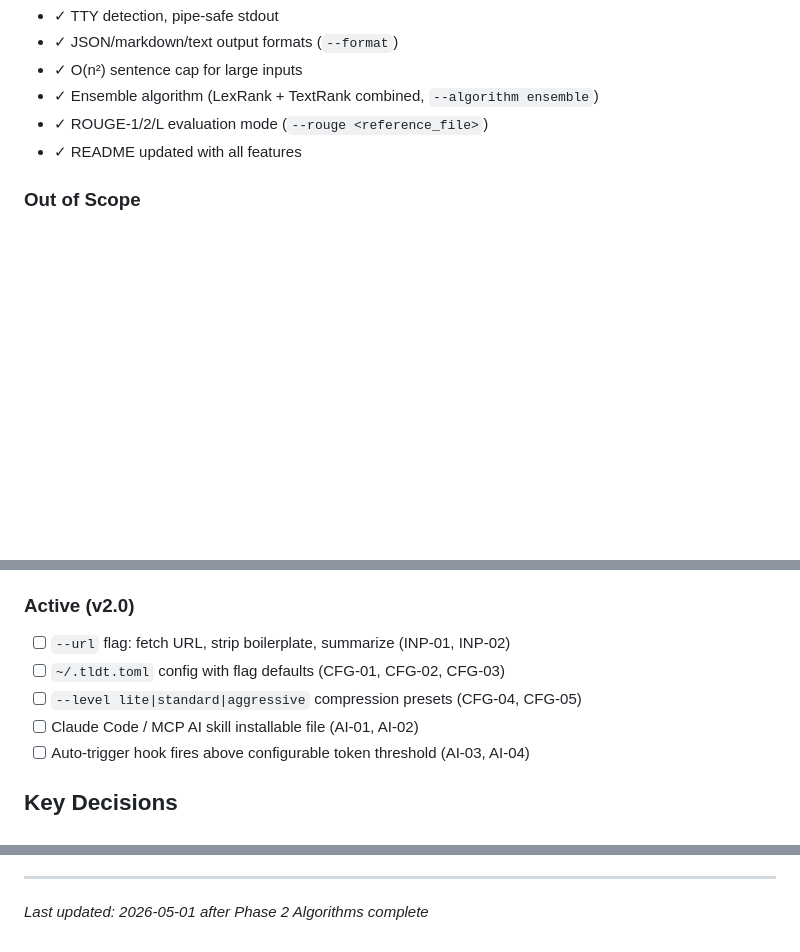
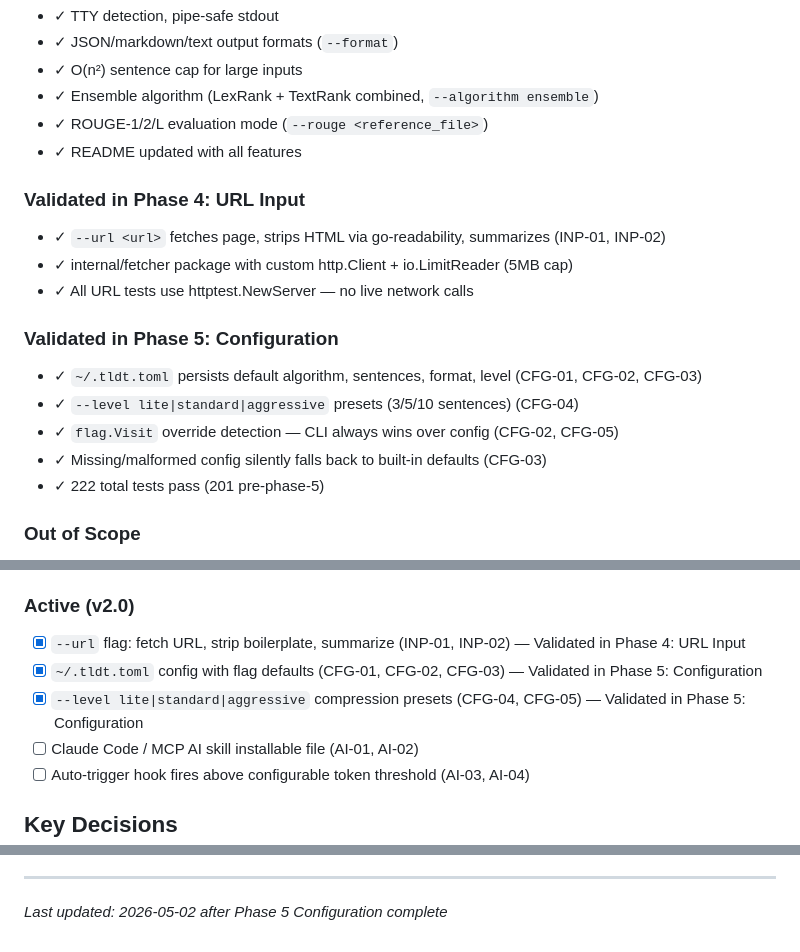
Before and after one commit to gleicon/tldt, a Markdown page: .planning/PROJECT.md, 3 parts joined by grey strips. Rendered like a GitHub page; blank space fills up the shorter version.

Commit message:
docs(phase-5): evolve PROJECT.md after phase completion

```diff
--- a/.planning/PROJECT.md
+++ b/.planning/PROJECT.md
@@ -76,6 +76,20 @@ Let developers paste long articles/transcripts into AI coding agents with dramat
 - ✓ ROUGE-1/2/L evaluation mode (`--rouge <reference_file>`)
 - ✓ README updated with all features
 
+### Validated in Phase 4: URL Input
+
+- ✓ `--url <url>` fetches page, strips HTML via go-readability, summarizes (INP-01, INP-02)
+- ✓ internal/fetcher package with custom http.Client + io.LimitReader (5MB cap)
+- ✓ All URL tests use httptest.NewServer — no live network calls
+
+### Validated in Phase 5: Configuration
+
+- ✓ `~/.tldt.toml` persists default algorithm, sentences, format, level (CFG-01, CFG-02, CFG-03)
+- ✓ `--level lite|standard|aggressive` presets (3/5/10 sentences) (CFG-04)
+- ✓ `flag.Visit` override detection — CLI always wins over config (CFG-02, CFG-05)
+- ✓ Missing/malformed config silently falls back to built-in defaults (CFG-03)
+- ✓ 222 total tests pass (201 pre-phase-5)
+
 ### Out of Scope
 
 - HTTP server / web API — dropped entirely
@@ -97,9 +111,9 @@ Let developers paste long articles/transcripts into AI coding agents with dramat
 
 ### Active (v2.0)
 
-- [ ] `--url` flag: fetch URL, strip boilerplate, summarize (INP-01, INP-02)
-- [ ] `~/.tldt.toml` config with flag defaults (CFG-01, CFG-02, CFG-03)
-- [ ] `--level lite|standard|aggressive` compression presets (CFG-04, CFG-05)
+- [x] `--url` flag: fetch URL, strip boilerplate, summarize (INP-01, INP-02) — Validated in Phase 4: URL Input
+- [x] `~/.tldt.toml` config with flag defaults (CFG-01, CFG-02, CFG-03) — Validated in Phase 5: Configuration
+- [x] `--level lite|standard|aggressive` compression presets (CFG-04, CFG-05) — Validated in Phase 5: Configuration
 - [ ] Claude Code / MCP AI skill installable file (AI-01, AI-02)
 - [ ] Auto-trigger hook fires above configurable token threshold (AI-03, AI-04)
 
@@ -129,4 +143,4 @@ This document evolves at phase transitions and milestone boundaries.
 4. Update Context with current state
 
 ---
-*Last updated: 2026-05-01 after Phase 2 Algorithms complete*
+*Last updated: 2026-05-02 after Phase 5 Configuration complete*
```
